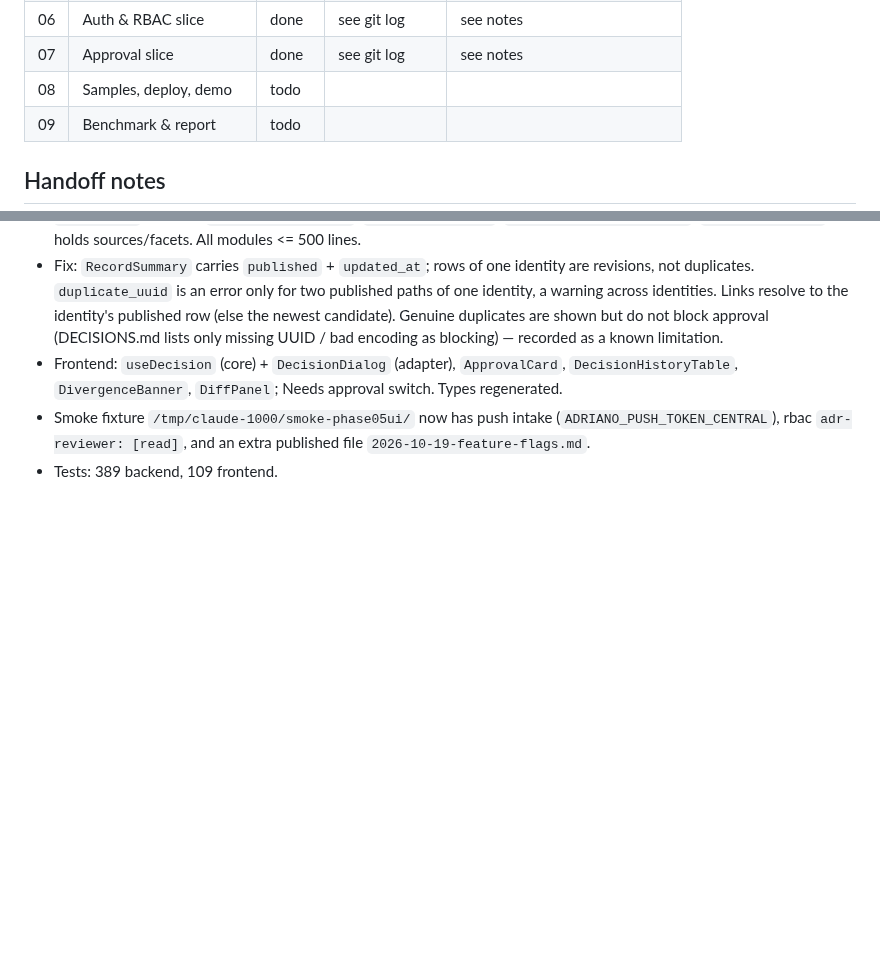
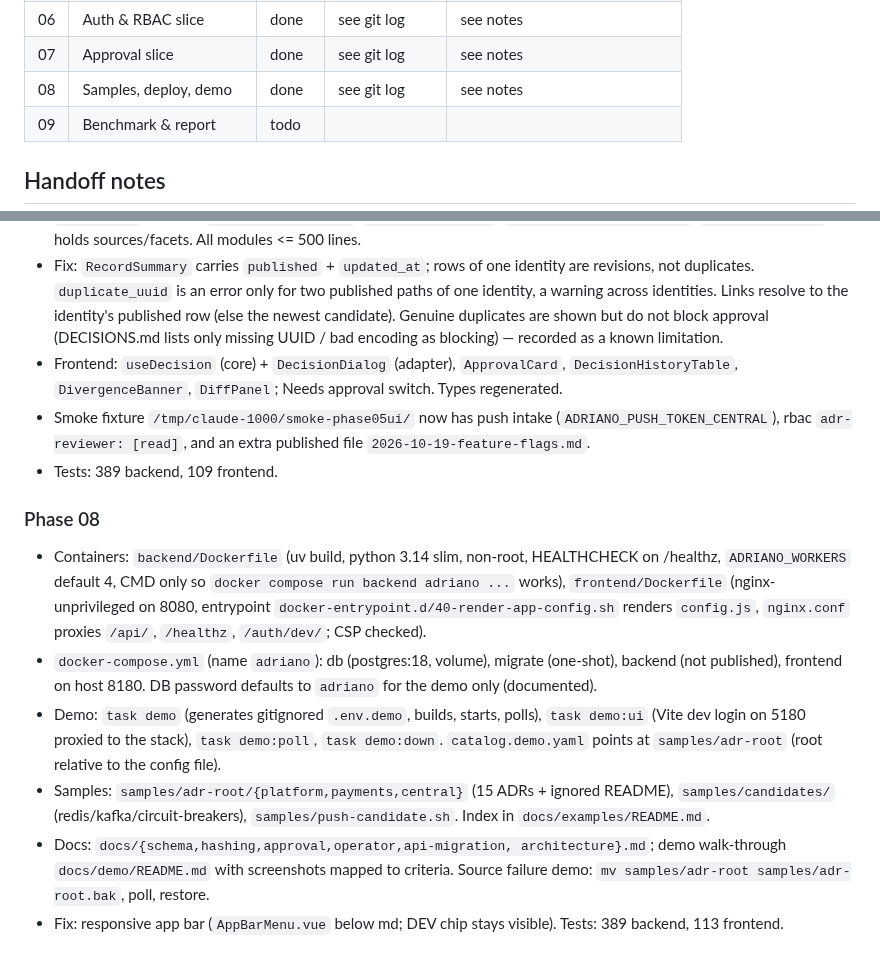
Before and after one commit to exhuma/adriano, a Markdown page: phases/STATUS.md, 2 parts joined by grey strips. Drawn GitHub-style; blank space fills up the shorter version.

```diff
--- a/phases/STATUS.md
+++ b/phases/STATUS.md
@@ -12,7 +12,7 @@ Statuses: `todo`, `in-progress`, `done`, `blocked`.
 | 05 | Browse slice | done | see git log | see notes |
 | 06 | Auth & RBAC slice | done | see git log | see notes |
 | 07 | Approval slice | done | see git log | see notes |
-| 08 | Samples, deploy, demo | todo | | |
+| 08 | Samples, deploy, demo | done | see git log | see notes |
 | 09 | Benchmark & report | todo | | |
 
 ## Handoff notes
@@ -263,3 +263,28 @@ open issues, anything the next phase must know.
   (`ADRIANO_PUSH_TOKEN_CENTRAL`), rbac `adr-reviewer: [read]`, and an
   extra published file `2026-10-19-feature-flags.md`.
 - Tests: 389 backend, 109 frontend.
+
+### Phase 08
+
+- Containers: `backend/Dockerfile` (uv build, python 3.14 slim,
+  non-root, HEALTHCHECK on /healthz, `ADRIANO_WORKERS` default 4, CMD
+  only so `docker compose run backend adriano ...` works),
+  `frontend/Dockerfile` (nginx-unprivileged on 8080, entrypoint
+  `docker-entrypoint.d/40-render-app-config.sh` renders `config.js`,
+  `nginx.conf` proxies `/api/`, `/healthz`, `/auth/dev/`; CSP checked).
+- `docker-compose.yml` (name `adriano`): db (postgres:18, volume),
+  migrate (one-shot), backend (not published), frontend on host 8180.
+  DB password defaults to `adriano` for the demo only (documented).
+- Demo: `task demo` (generates gitignored `.env.demo`, builds, starts,
+  polls), `task demo:ui` (Vite dev login on 5180 proxied to the stack),
+  `task demo:poll`, `task demo:down`. `catalog.demo.yaml` points at
+  `samples/adr-root` (root relative to the config file).
+- Samples: `samples/adr-root/{platform,payments,central}` (15 ADRs +
+  ignored README), `samples/candidates/` (redis/kafka/circuit-breakers),
+  `samples/push-candidate.sh`. Index in `docs/examples/README.md`.
+- Docs: `docs/{schema,hashing,approval,operator,api-migration,
+  architecture}.md`; demo walk-through `docs/demo/README.md` with
+  screenshots mapped to criteria. Source failure demo: `mv
+  samples/adr-root samples/adr-root.bak`, poll, restore.
+- Fix: responsive app bar (`AppBarMenu.vue` below md; DEV chip stays
+  visible). Tests: 389 backend, 113 frontend.
```
Also changed, not shown: docs/demo/README.md (+10 -9 lines), docs/demo/13-mobile-search.png, docs/demo/13b-mobile-menu.png (added), 4 other files.
